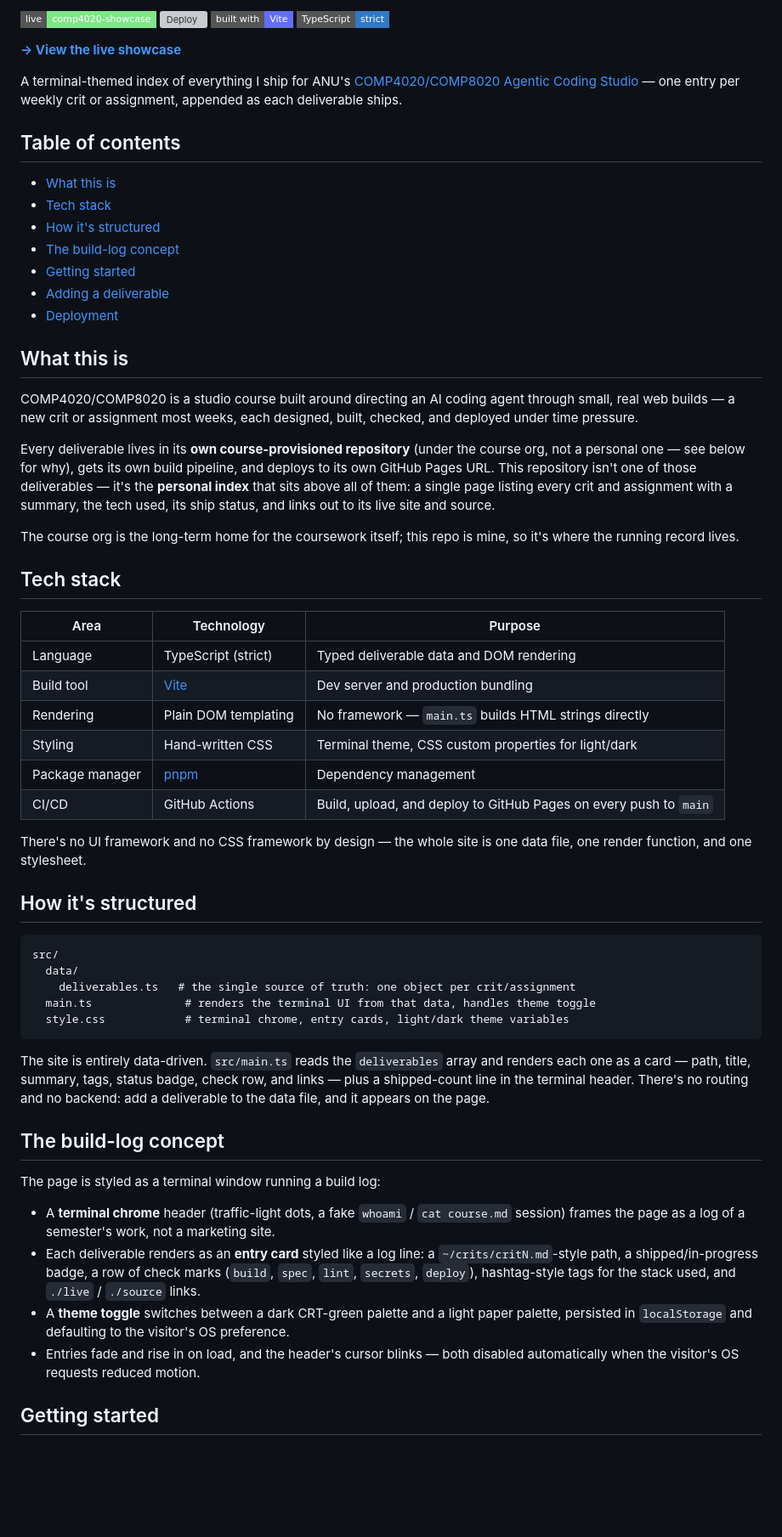
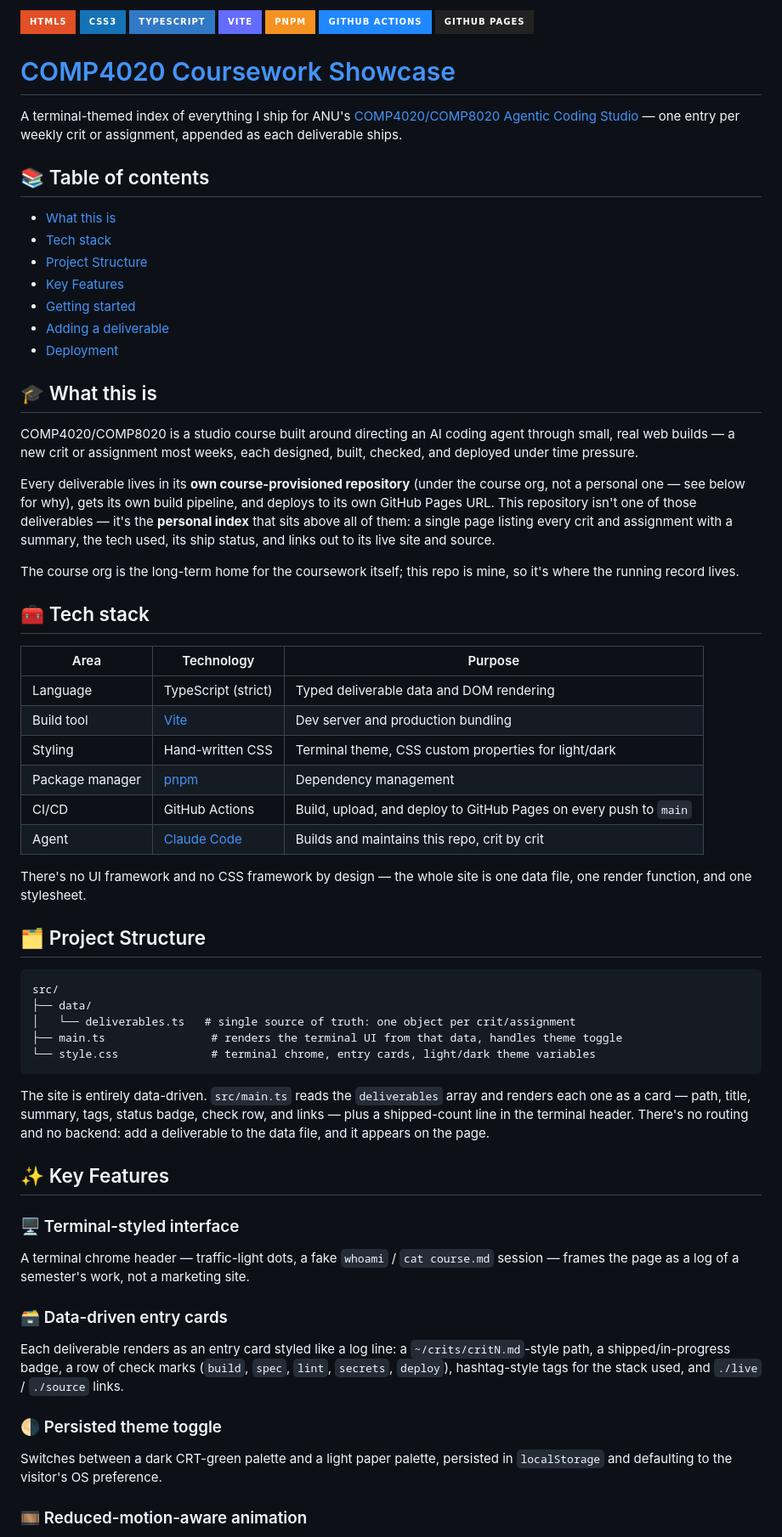
Before and after one commit to mattxreynolds/comp4020-showcase, a Markdown page: README.md, the part around one of its changes. Shown at 85% size. GitHub-like rendering; badges without logos; blank space fills up the shorter version; grey boxes are pictures that could not be loaded.

Commit message:
docs: add banner, tech badges, and key features to showcase README

````diff
--- a/README.md
+++ b/README.md
@@ -2,27 +2,30 @@
 
-[![Live site](https://img.shields.io/badge/live-comp4020--showcase-7ee787?style=flat-square)](https://mattxreynolds.github.io/comp4020-showcase/)
-[![Deploy](https://github.com/mattxreynolds/comp4020-showcase/actions/workflows/deploy.yml/badge.svg)](https://github.com/mattxreynolds/comp4020-showcase/actions/workflows/deploy.yml)
-[![Built with Vite](https://img.shields.io/badge/built%20with-Vite-646cff?style=flat-square)](https://vite.dev/)
-[![TypeScript](https://img.shields.io/badge/TypeScript-strict-3178c6?style=flat-square)](https://www.typescriptlang.org/)
+![HTML5](https://img.shields.io/badge/HTML5-E34F26?style=for-the-badge&logo=html5&logoColor=white)
+![CSS3](https://img.shields.io/badge/CSS3-1572B6?style=for-the-badge&logo=css3&logoColor=white)
+![TypeScript](https://img.shields.io/badge/TypeScript-3178C6?style=for-the-badge&logo=typescript&logoColor=white)
+![Vite](https://img.shields.io/badge/Vite-646CFF?style=for-the-badge&logo=vite&logoColor=white)
+![pnpm](https://img.shields.io/badge/pnpm-F69220?style=for-the-badge&logo=pnpm&logoColor=white)
+![GitHub Actions](https://img.shields.io/badge/GitHub_Actions-2088FF?style=for-the-badge&logo=githubactions&logoColor=white)
+![GitHub Pages](https://img.shields.io/badge/GitHub_Pages-222222?style=for-the-badge&logo=github&logoColor=white)
 
-**[→ View the live showcase](https://mattxreynolds.github.io/comp4020-showcase/)**
+# [COMP4020 Coursework Showcase](https://mattxreynolds.github.io/comp4020-showcase/)
 
 A terminal-themed index of everything I ship for ANU's [COMP4020/COMP8020
 Agentic Coding Studio](https://comp.anu.edu.au/courses/comp4020-agentic-coding-studio/)
 — one entry per weekly crit or assignment, appended as each deliverable
 ships.
 
-## Table of contents
+## 📚 Table of contents
 
 - [What this is](#what-this-is)
 - [Tech stack](#tech-stack)
-- [How it's structured](#how-its-structured)
-- [The build-log concept](#the-build-log-concept)
+- [Project Structure](#project-structure)
+- [Key Features](#key-features)
 - [Getting started](#getting-started)
 - [Adding a deliverable](#adding-a-deliverable)
 - [Deployment](#deployment)
 
-## What this is
+## 🎓 What this is
 
 COMP4020/COMP8020 is a studio course built around directing an AI coding
 agent through small, real web builds — a new crit or assignment most weeks,
@@ -38,28 +41,28 @@ tech used, its ship status, and links out to its live site and source.
 The course org is the long-term home for the coursework itself; this repo
 is mine, so it's where the running record lives.
 
-## Tech stack
+## 🧰 Tech stack
 
 | Area | Technology | Purpose |
 | --- | --- | --- |
 | Language | TypeScript (strict) | Typed deliverable data and DOM rendering |
 | Build tool | [Vite](https://vite.dev/) | Dev server and production bundling |
-| Rendering | Plain DOM templating | No framework — `main.ts` builds HTML strings directly |
 | Styling | Hand-written CSS | Terminal theme, CSS custom properties for light/dark |
 | Package manager | [pnpm](https://pnpm.io/) | Dependency management |
 | CI/CD | GitHub Actions | Build, upload, and deploy to GitHub Pages on every push to `main` |
+| Agent | [Claude Code](https://claude.com/claude-code) | Builds and maintains this repo, crit by crit |
 
 There's no UI framework and no CSS framework by design — the whole site is
 one data file, one render function, and one stylesheet.
 
-## How it's structured
+## 🗂️ Project Structure
 
 ```
 src/
-  data/
-    deliverables.ts   # the single source of truth: one object per crit/assignment
-  main.ts              # renders the terminal UI from that data, handles theme toggle
-  style.css            # terminal chrome, entry cards, light/dark theme variables
+├── data/
+│   └── deliverables.ts   # single source of truth: one object per crit/assignment
+├── main.ts                # renders the terminal UI from that data, handles theme toggle
+└── style.css              # terminal chrome, entry cards, light/dark theme variables
 ```
 
 The site is entirely data-driven. `src/main.ts` reads the `deliverables`
@@ -68,21 +71,25 @@ badge, check row, and links — plus a shipped-count line in the terminal
 header. There's no routing and no backend: add a deliverable to the data
 file, and it appears on the page.
 
-## The build-log concept
+## ✨ Key Features
 
-The page is styled as a terminal window running a build log:
+### 🖥️ Terminal-styled interface
 
-- A **terminal chrome** header (traffic-light dots, a fake `whoami` /
-  `cat course.md` session) frames the page as a log of a semester's work,
-  not a marketing site.
-- Each deliverable renders as an **entry card** styled like a log line: a
-  `~/crits/critN.md`-style path, a shipped/in-progress badge, a row of
-  check marks (`build`, `spec`, `lint`, `secrets`, `deploy`), hashtag-style
-  tags for the stack used, and `./live` / `./source` links.
-- A **theme toggle** switches between a dark CRT-green palette and a light
-  paper palette, persisted in `localStorage` and defaulting to the
-  visitor's OS preference.
-- Entries fade and rise in on load, and the header's cursor blinks — both
-  disabled automatically when the visitor's OS requests reduced motion.
+A terminal chrome header — traffic-light dots, a fake `whoami` /
+`cat course.md` session — frames the page as a log of a semester's work,
+not a marketing site.
 
-## Getting started
+### 🗃️ Data-driven entry cards
+
+Each deliverable renders as an entry card styled like a log line: a
+`~/crits/critN.md`-style path, a shipped/in-progress badge, a row of check
+marks (`build`, `spec`, `lint`, `secrets`, `deploy`), hashtag-style tags for
+the stack used, and `./live` / `./source` links.
+
+### 🌗 Persisted theme toggle
+
+Switches between a dark CRT-green palette and a light paper palette,
+persisted in `localStorage` and defaulting to the visitor's OS preference.
+
+### 🎞️ Reduced-motion-aware animation
+
````
Also changed, not shown: other parts of README.md (+7 -3 lines).
